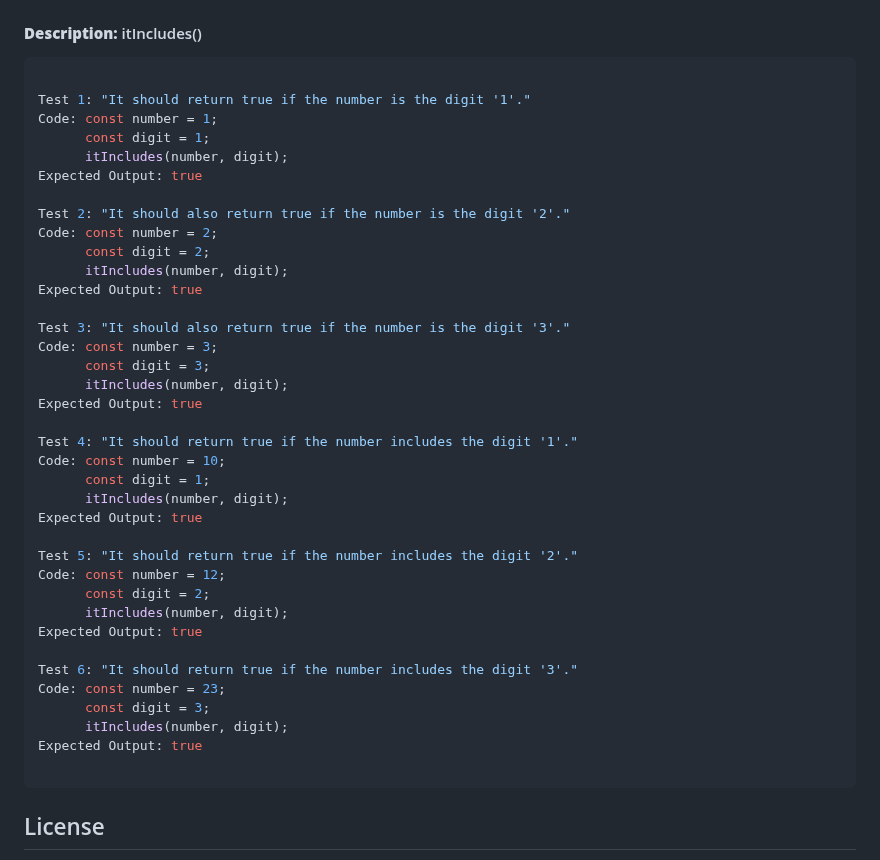
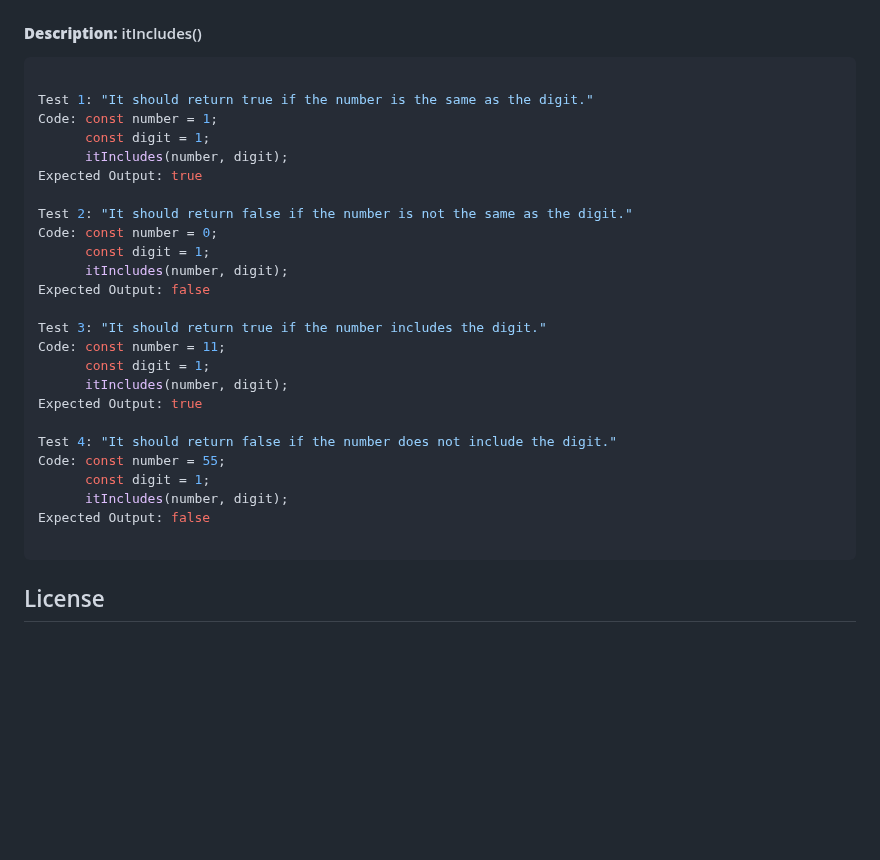
Before and after one commit to jfpalchak/mr-robogers-neighborhood, a Markdown page: README.md, the part around the change. Rendered like a GitHub page; blank space fills up the shorter version.

Commit message:
Refactor tests for itIncludes(). All tests pass.

````diff
--- a/README.md
+++ b/README.md
@@ -86,41 +86,29 @@ Expected Ouput: []
 #### **Description:** itIncludes()
 ```javascript
 
-Test 1: "It should return true if the number is the digit '1'."
+Test 1: "It should return true if the number is the same as the digit."
 Code: const number = 1;
       const digit = 1;
       itIncludes(number, digit);
 Expected Output: true
 
-Test 2: "It should also return true if the number is the digit '2'."
-Code: const number = 2;
-      const digit = 2;
+Test 2: "It should return false if the number is not the same as the digit."
+Code: const number = 0;
+      const digit = 1;
       itIncludes(number, digit);
-Expected Output: true
+Expected Output: false
 
-Test 3: "It should also return true if the number is the digit '3'."
-Code: const number = 3;
-      const digit = 3;
-      itIncludes(number, digit);
-Expected Output: true
-
-Test 4: "It should return true if the number includes the digit '1'."
-Code: const number = 10;
+Test 3: "It should return true if the number includes the digit."
+Code: const number = 11;
       const digit = 1;
       itIncludes(number, digit);
 Expected Output: true
 
-Test 5: "It should return true if the number includes the digit '2'."
-Code: const number = 12;
-      const digit = 2;
+Test 4: "It should return false if the number does not include the digit."
+Code: const number = 55;
+      const digit = 1;
       itIncludes(number, digit);
-Expected Output: true
-
-Test 6: "It should return true if the number includes the digit '3'."
-Code: const number = 23;
-      const digit = 3;
-      itIncludes(number, digit);
-Expected Output: true
+Expected Output: false
 
 ```
 
````
